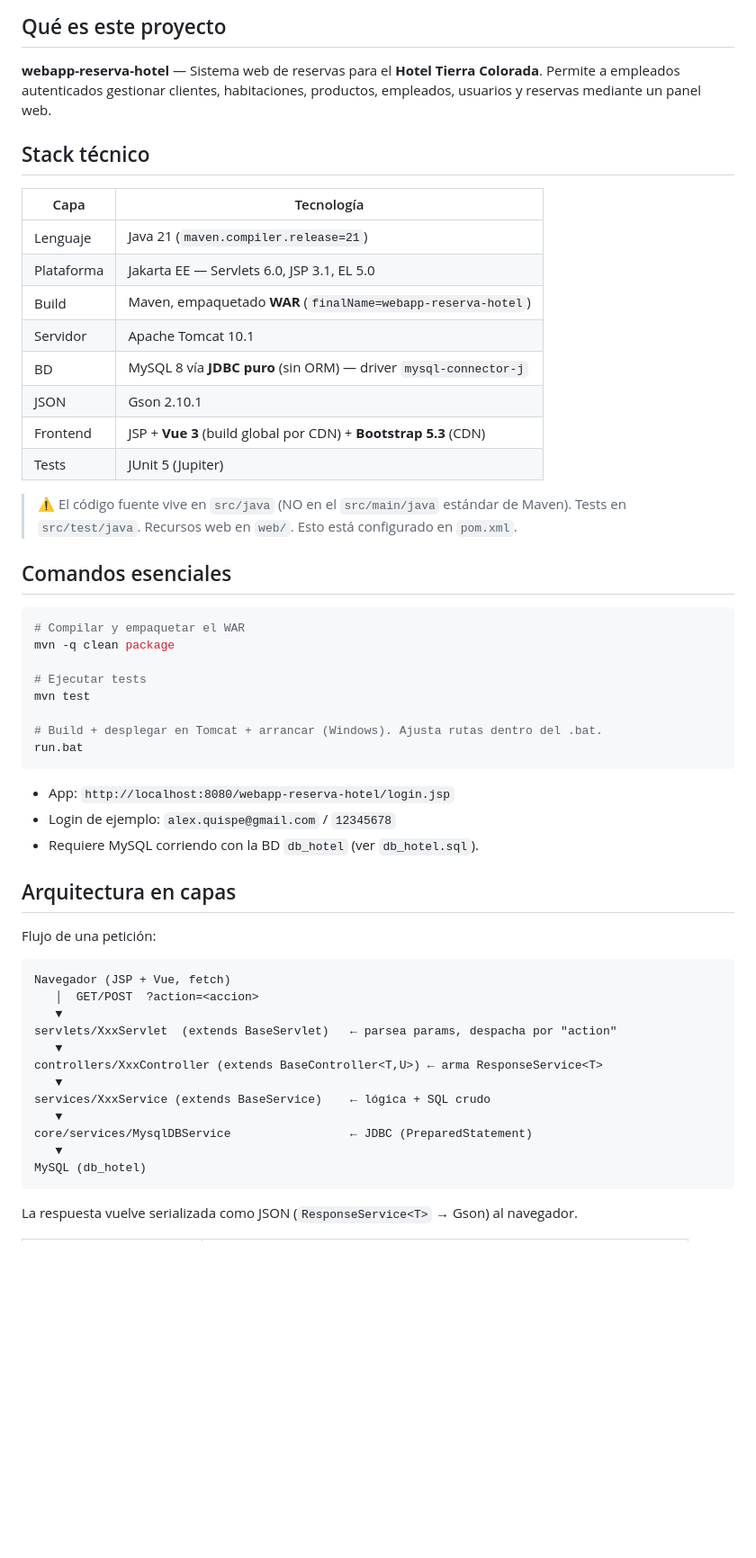
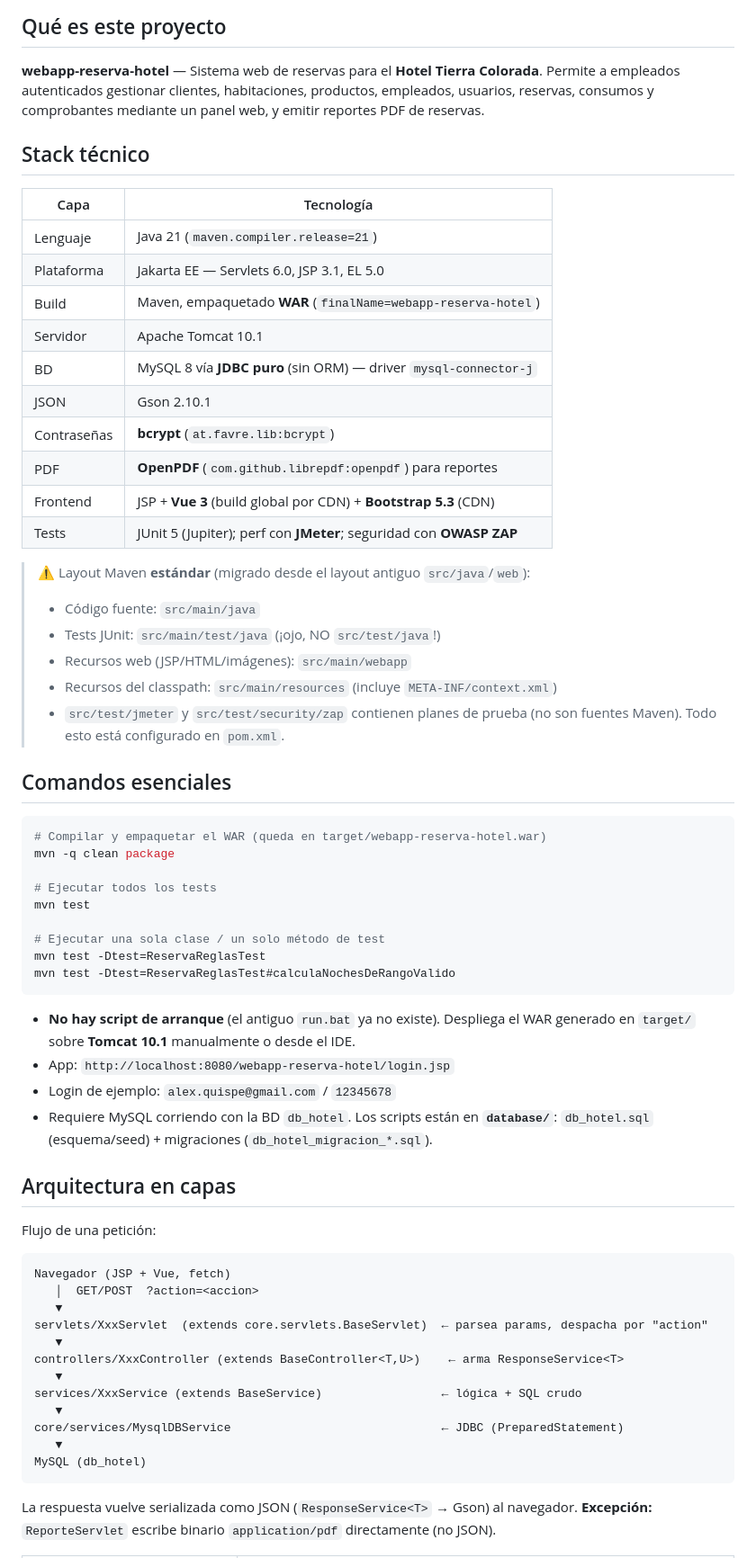
Before and after one commit to alexchristianqr/webapp-reserva-hotel, a Markdown page: CLAUDE.md, the part around one of its changes. Shown at 90% size. GitHub-like rendering; blank space fills up the shorter version.

````diff
--- a/CLAUDE.md
+++ b/CLAUDE.md
@@ -10,7 +10,8 @@ Guía para Claude Code (y cualquier agente de IA) al trabajar en este repositori
 
 **webapp-reserva-hotel** — Sistema web de reservas para el **Hotel Tierra Colorada**.
 Permite a empleados autenticados gestionar clientes, habitaciones, productos,
-empleados, usuarios y reservas mediante un panel web.
+empleados, usuarios, reservas, consumos y comprobantes mediante un panel web,
+y emitir reportes PDF de reservas.
 
 ## Stack técnico
 
@@ -22,28 +23,39 @@ empleados, usuarios y reservas mediante un panel web.
 | Servidor    | Apache Tomcat 10.1                                                 |
 | BD          | MySQL 8 vía **JDBC puro** (sin ORM) — driver `mysql-connector-j`  |
 | JSON        | Gson 2.10.1                                                        |
+| Contraseñas | **bcrypt** (`at.favre.lib:bcrypt`)                                |
+| PDF         | **OpenPDF** (`com.github.librepdf:openpdf`) para reportes        |
 | Frontend    | JSP + **Vue 3** (build global por CDN) + **Bootstrap 5.3** (CDN)  |
-| Tests       | JUnit 5 (Jupiter)                                                  |
+| Tests       | JUnit 5 (Jupiter); perf con **JMeter**; seguridad con **OWASP ZAP** |
 
-> ⚠️ El código fuente vive en `src/java` (NO en el `src/main/java` estándar de Maven).
-> Tests en `src/test/java`. Recursos web en `web/`. Esto está configurado en `pom.xml`.
+> ⚠️ Layout Maven **estándar** (migrado desde el layout antiguo `src/java`/`web`):
+> - Código fuente: `src/main/java`
+> - Tests JUnit: `src/main/test/java` (¡ojo, NO `src/test/java`!)
+> - Recursos web (JSP/HTML/imágenes): `src/main/webapp`
+> - Recursos del classpath: `src/main/resources` (incluye `META-INF/context.xml`)
+> - `src/test/jmeter` y `src/test/security/zap` contienen planes de prueba (no son
+>   fuentes Maven). Todo esto está configurado en `pom.xml`.
 
 ## Comandos esenciales
 
 ```bash
-# Compilar y empaquetar el WAR
+# Compilar y empaquetar el WAR (queda en target/webapp-reserva-hotel.war)
 mvn -q clean package
 
-# Ejecutar tests
+# Ejecutar todos los tests
 mvn test
 
-# Build + desplegar en Tomcat + arrancar (Windows). Ajusta rutas dentro del .bat.
-run.bat
+# Ejecutar una sola clase / un solo método de test
+mvn test -Dtest=ReservaReglasTest
+mvn test -Dtest=ReservaReglasTest#calculaNochesDeRangoValido
 ```
 
+- **No hay script de arranque** (el antiguo `run.bat` ya no existe). Despliega el WAR
+  generado en `target/` sobre **Tomcat 10.1** manualmente o desde el IDE.
 - App: `http://localhost:8080/webapp-reserva-hotel/login.jsp`
 - Login de ejemplo: `alex.quispe@gmail.com` / `12345678`
-- Requiere MySQL corriendo con la BD `db_hotel` (ver `db_hotel.sql`).
+- Requiere MySQL corriendo con la BD `db_hotel`. Los scripts están en **`database/`**:
+  `db_hotel.sql` (esquema/seed) + migraciones (`db_hotel_migracion_*.sql`).
 
 ## Arquitectura en capas
 
@@ -53,16 +65,17 @@ Flujo de una petición:
 Navegador (JSP + Vue, fetch)
    │  GET/POST  ?action=<accion>
    ▼
-servlets/XxxServlet  (extends BaseServlet)   ← parsea params, despacha por "action"
+servlets/XxxServlet  (extends core.servlets.BaseServlet)  ← parsea params, despacha por "action"
    ▼
-controllers/XxxController (extends BaseController<T,U>) ← arma ResponseService<T>
+controllers/XxxController (extends BaseController<T,U>)    ← arma ResponseService<T>
    ▼
-services/XxxService (extends BaseService)    ← lógica + SQL crudo
+services/XxxService (extends BaseService)                 ← lógica + SQL crudo
    ▼
-core/services/MysqlDBService                 ← JDBC (PreparedStatement)
+core/services/MysqlDBService                              ← JDBC (PreparedStatement)
    ▼
 MySQL (db_hotel)
 ```
 
 La respuesta vuelve serializada como JSON (`ResponseService<T>` → Gson) al navegador.
+**Excepción:** `ReporteServlet` escribe binario `application/pdf` directamente (no JSON).
 
````
Also changed, not shown: other parts of CLAUDE.md (+57 -25 lines).
